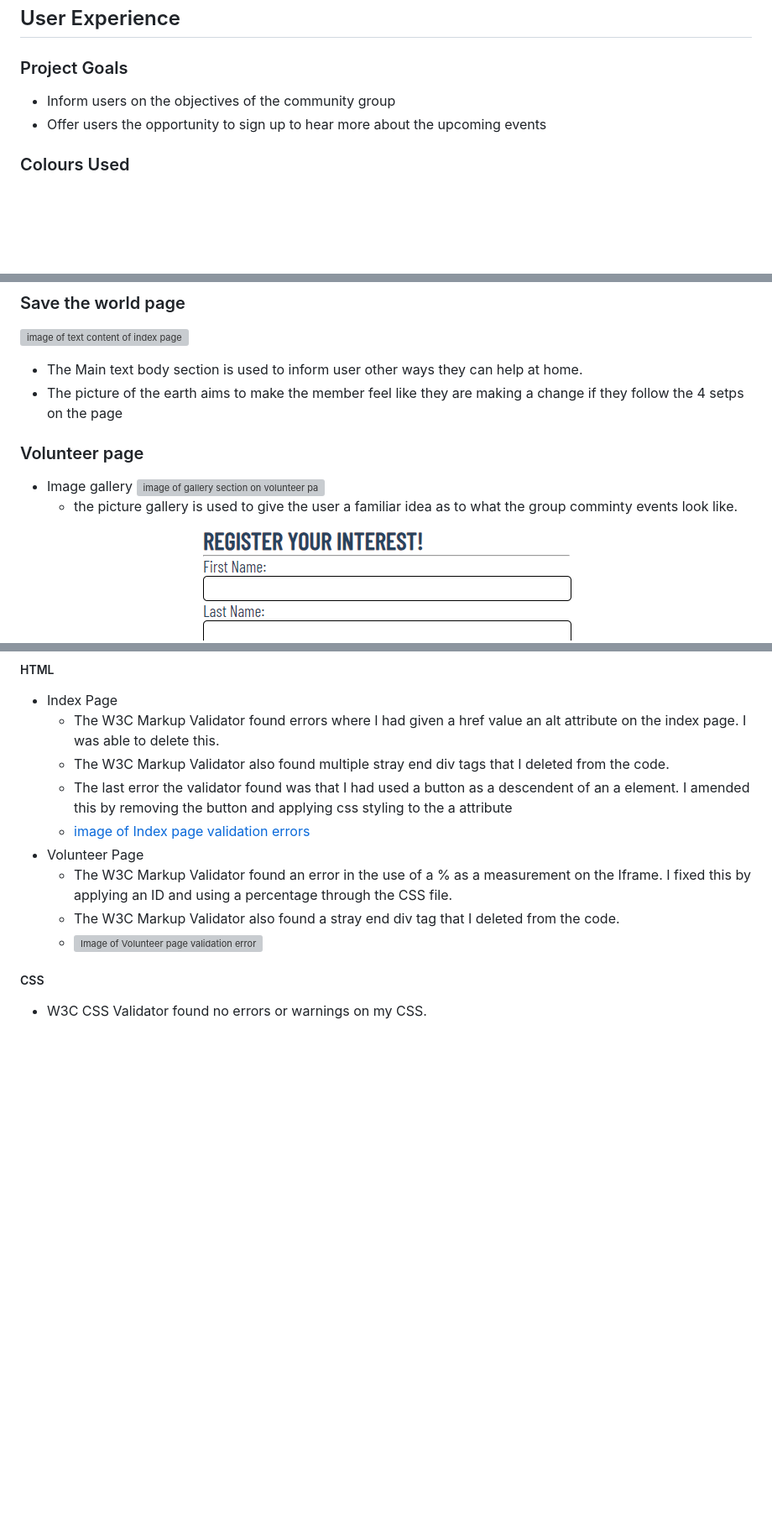
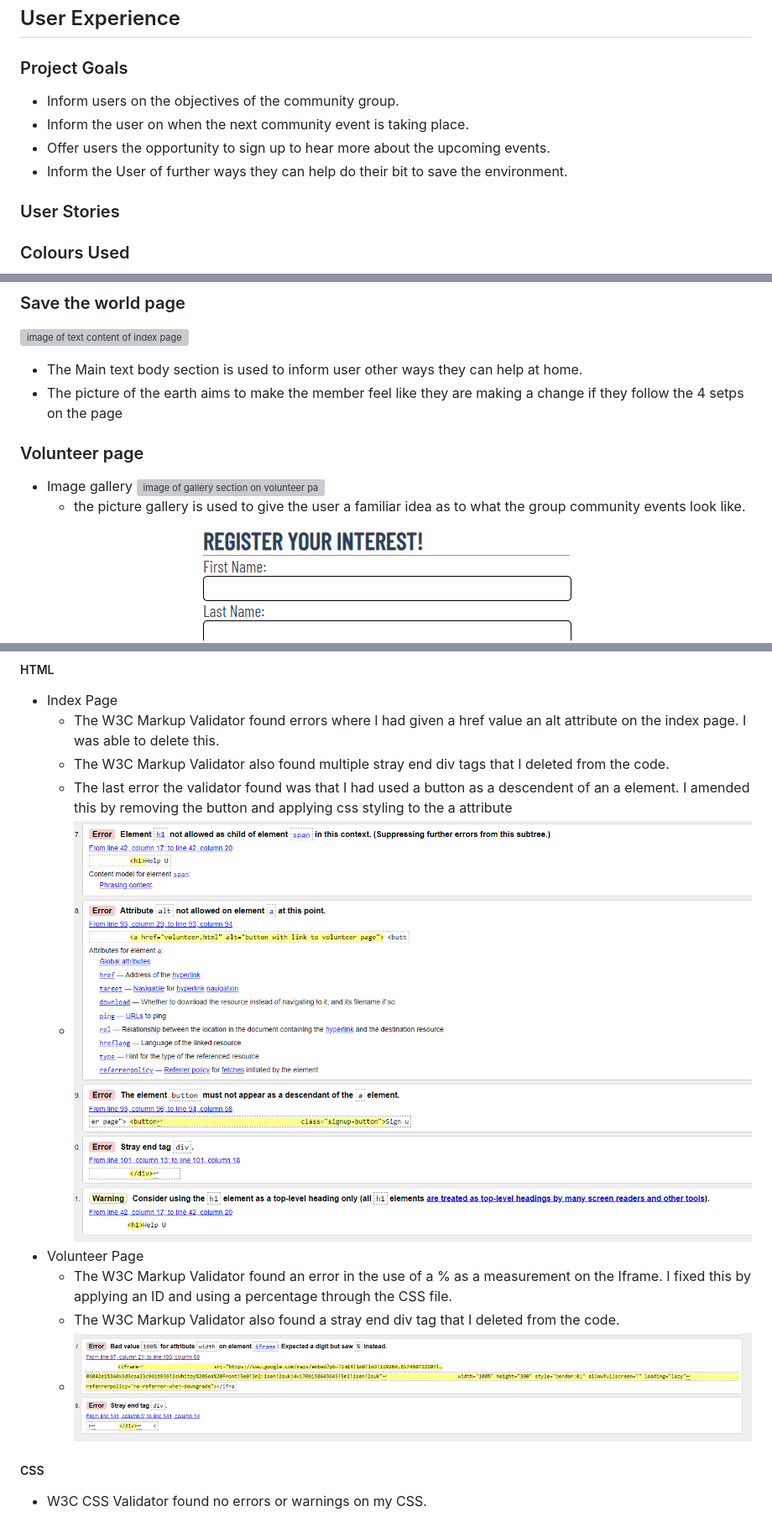
Before and after one commit to Rdawson96/WhitbyBC, a Markdown page: README.md, 3 parts joined by grey strips. Shown at 84% size. GitHub-like rendering; blank space fills up the shorter version; grey boxes are pictures that could not be loaded.

Commit message:
corrected spelling errors and added user stories subheading

```diff
--- a/README.md
+++ b/README.md
@@ -52,8 +53,12 @@ Please find a link to the deployed site [here](https://rdawson96.github.io/Whitb
 
 ### Project Goals
 
-- Inform users on the objectives of the community group
-- Offer users the opportunity to sign up to hear more about the upcoming events
+- Inform users on the objectives of the community group.
+- Inform the user on when the next community event is taking place.
+- Offer users the opportunity to sign up to hear more about the upcoming events.
+- Inform the User of further ways they can help do their bit to save the environment.
+
+### User Stories
 
 ### Colours Used
 
@@ -102,14 +106,15 @@ Balsamiq has been used to show the appearance of the site on different devices
 ### Save the world page
 
   ![image of text content of index page](assets/readme-images/save-the-planet-reasons.png)
-  - The Main text body section is used to inform user other ways they can help at home.
-  - The picture of the earth aims to make the member feel like they are making a change if they follow the 4 setps on the page
+
+- The Main text body section is used to inform user other ways they can help at home.
+- The picture of the earth aims to make the member feel like they are making a change if they follow the 4 setps on the page
 
 ### Volunteer page
 
 - Image gallery
   ![image of gallery section on volunteer page](assets/readme-images/volunteer-gallery.png)
-  - the picture gallery is used to give the user a familiar idea as to what the group comminty events look like.
+  - the picture gallery is used to give the user a familiar idea as to what the group community events look like.
 - Volunteer sign up form
   ![image of sign up form on volunteer page](assets/readme-images/volunteer-sign-up-form.png)
   - The sign up form allows the customer to sign up to the mailing list to find out more information about upcoming events.
@@ -166,11 +171,11 @@ The languages used in this project are:
   - The W3C Markup Validator found errors where I had given a href value an alt attribute on the index page. I was able to delete this.
   - The W3C Markup Validator also found multiple stray end div tags that I deleted from the code.
   - The last error the validator found was that I had used a button as a descendent of an a element. I amended this by removing the button and applying css styling to the a attribute
-  - [image of Index page validation errors](assets/readme-images/index-page-errors.png)
+  - ![image of Index page validation errors](assets/readme-images/index-page-errors.png)
 - Volunteer Page
   - The W3C Markup Validator found an error in the use of a % as a measurement on the Iframe. I fixed this by applying an ID and using a percentage through the CSS file.
   - The W3C Markup Validator also found a stray end div tag that I deleted from the code.
-  - ![Image of Volunteer page validation errors](assets/readme-images/)
+  - ![Image of Volunteer page validation errors](assets/readme-images/volunteer-page-errors.png)
 
 ##### CSS
 
```
Also changed, not shown: other parts of README.md (+6 -6 lines).
